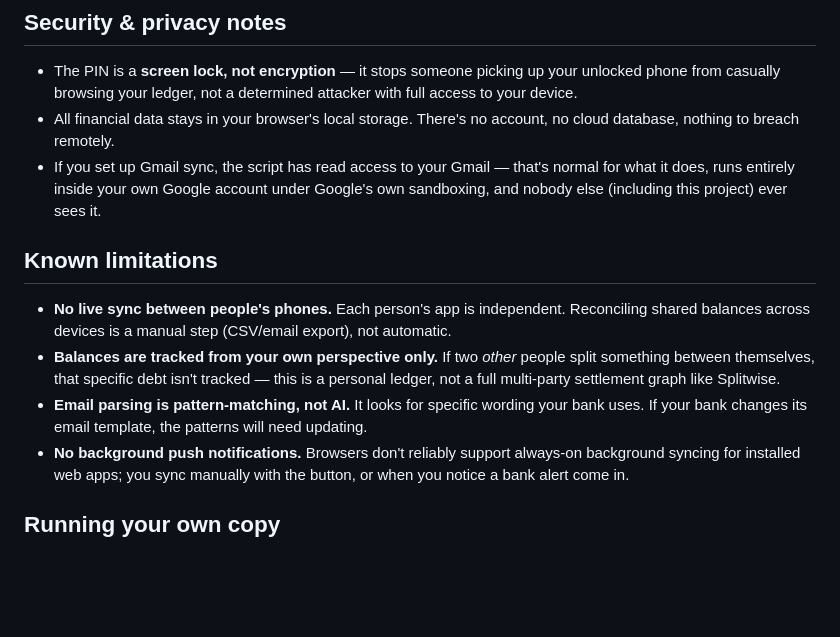
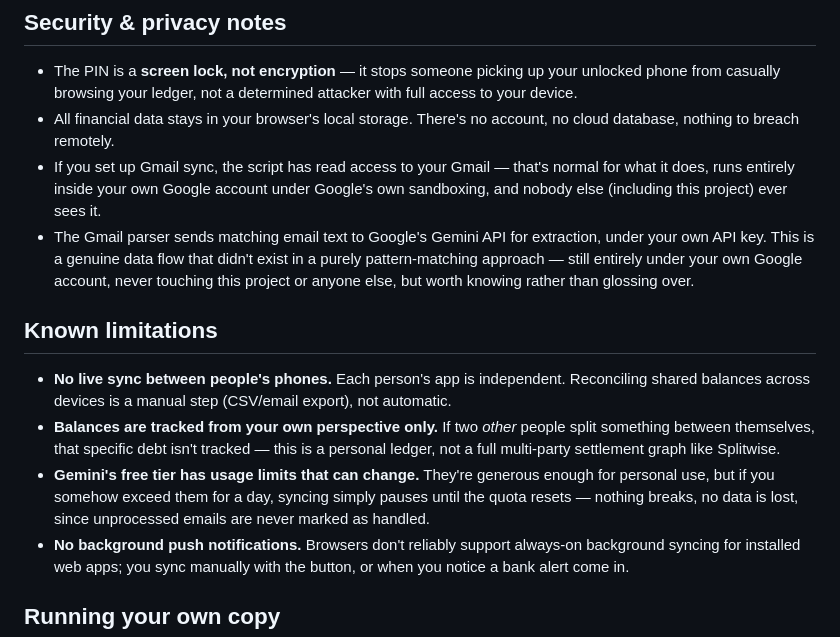
Before and after one commit to Joshua-Daly/FinanceTracker, a Markdown page: README.md, the part around one of its changes. GitHub-like rendering; blank space fills up the shorter version.

```diff
--- a/README.md
+++ b/README.md
@@ -132,12 +146,13 @@ Timestamp | AvailableBalance
 - The PIN is a **screen lock, not encryption** — it stops someone picking up your unlocked phone from casually browsing your ledger, not a determined attacker with full access to your device.
 - All financial data stays in your browser's local storage. There's no account, no cloud database, nothing to breach remotely.
 - If you set up Gmail sync, the script has read access to your Gmail — that's normal for what it does, runs entirely inside your own Google account under Google's own sandboxing, and nobody else (including this project) ever sees it.
+- The Gmail parser sends matching email text to Google's Gemini API for extraction, under your own API key. This is a genuine data flow that didn't exist in a purely pattern-matching approach — still entirely under your own Google account, never touching this project or anyone else, but worth knowing rather than glossing over.
 
 ## Known limitations
 
 - **No live sync between people's phones.** Each person's app is independent. Reconciling shared balances across devices is a manual step (CSV/email export), not automatic.
 - **Balances are tracked from your own perspective only.** If two *other* people split something between themselves, that specific debt isn't tracked — this is a personal ledger, not a full multi-party settlement graph like Splitwise.
-- **Email parsing is pattern-matching, not AI.** It looks for specific wording your bank uses. If your bank changes its email template, the patterns will need updating.
+- **Gemini's free tier has usage limits that can change.** They're generous enough for personal use, but if you somehow exceed them for a day, syncing simply pauses until the quota resets — nothing breaks, no data is lost, since unprocessed emails are never marked as handled.
 - **No background push notifications.** Browsers don't reliably support always-on background syncing for installed web apps; you sync manually with the button, or when you notice a bank alert come in.
 
 ## Running your own copy
```
Also changed, not shown: other parts of README.md (+28 -14 lines).
